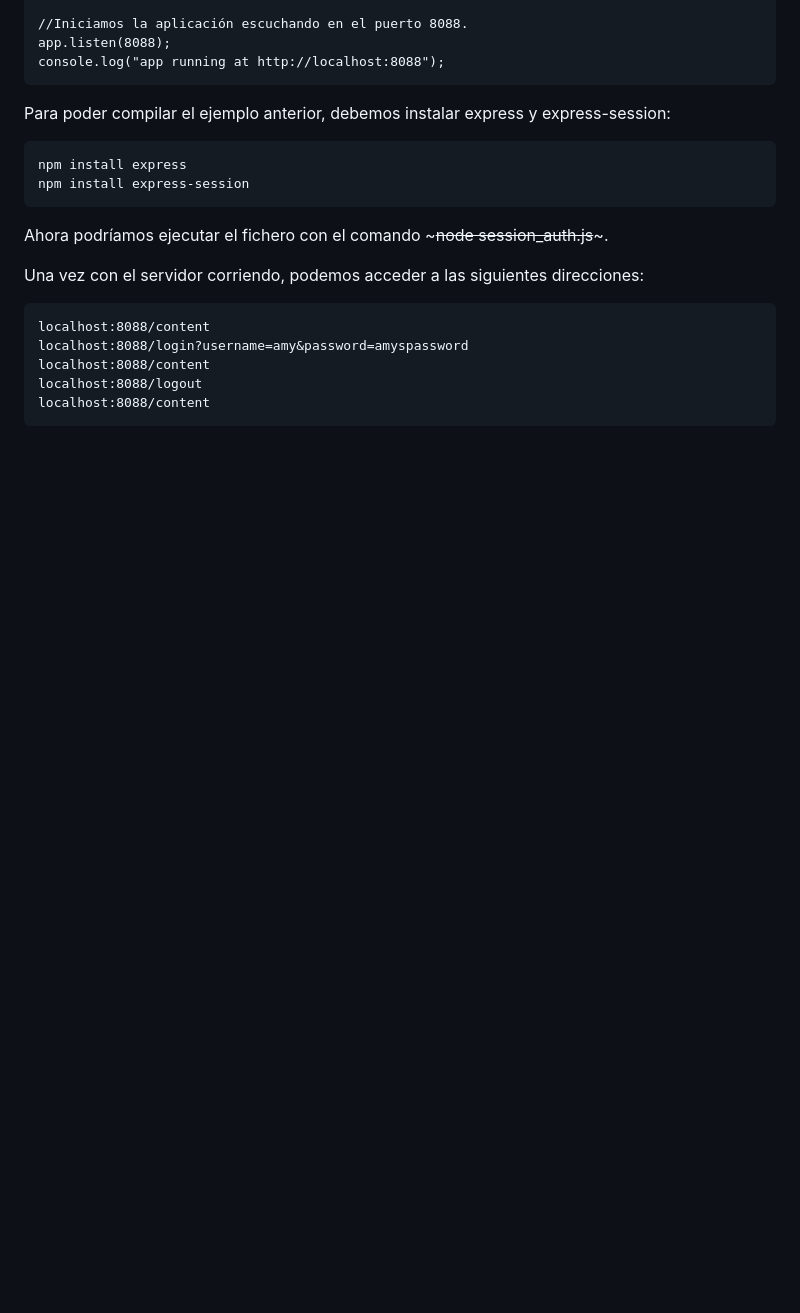
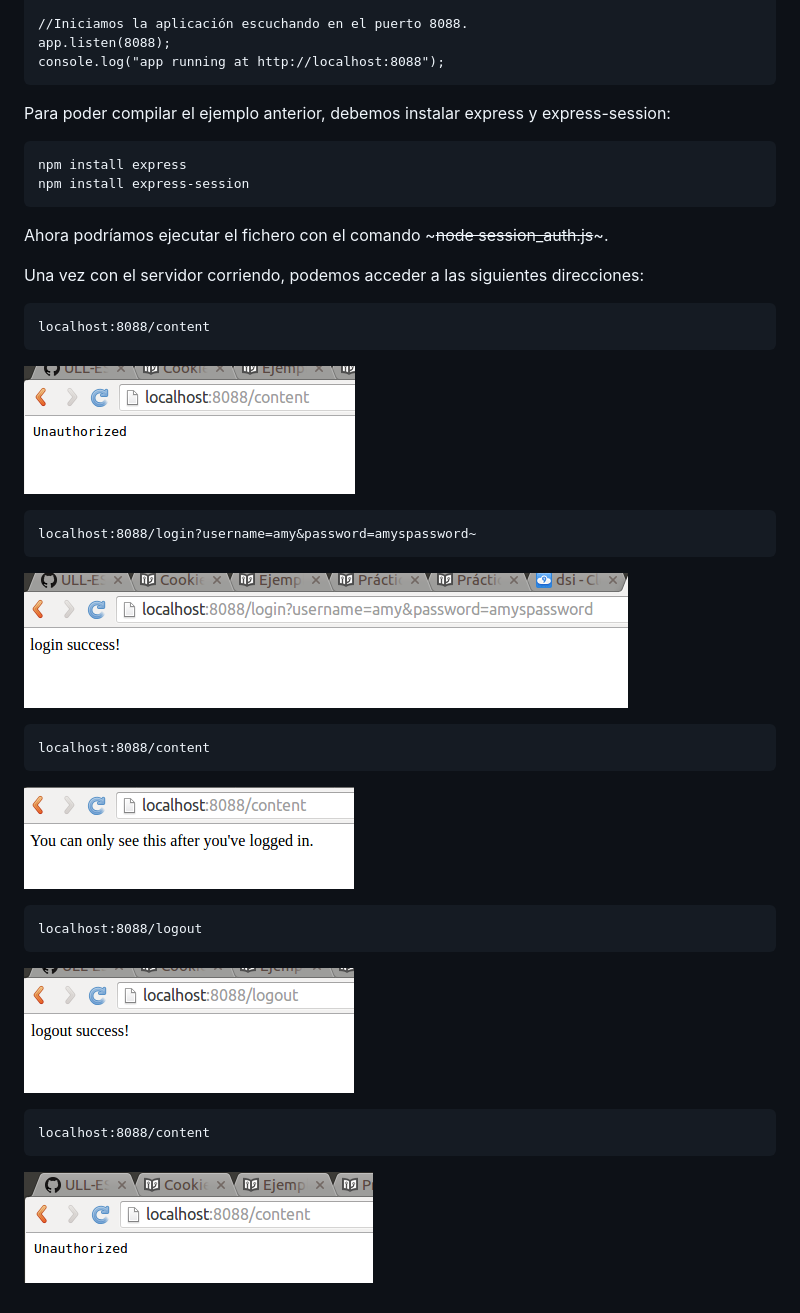
Before and after one commit to ULL-ESIT-DSI-1617/estudiar-cookies-y-sessions-en-expressjs-andrea-carlos-35l1-p4, a Markdown page: docs/capituloSessionAuth/sessionauth.md, the part around the change. Rendered like a GitHub page; pictures changed too: docs/capituloSessionAuth/contentafterlogout.png (added), docs/capituloSessionAuth/contentlogin.png (added), docs/capituloSessionAuth/login.png (added); blank space fills up the shorter version.

Commit message:
Modificado ejemplo

```diff
--- a/docs/capituloSessionAuth/sessionauth.md
+++ b/docs/capituloSessionAuth/sessionauth.md
@@ -68,8 +68,25 @@ Ahora podríamos ejecutar el fichero con el comando ~~~node session_auth.js~~~.
 Una vez con el servidor corriendo, podemos acceder a las siguientes direcciones:
 ~~~
 localhost:8088/content
-localhost:8088/login?username=amy&password=amyspassword
-localhost:8088/content
-localhost:8088/logout
+~~~
+![imagen](primercontent.png)
+
+~~~
+localhost:8088/login?username=amy&password=amyspassword~
+~~~
+![imagen](login.png)
+
+~~~
 localhost:8088/content
 ~~~
+![imagen](contentlogin.png)
+
+~~~
+localhost:8088/logout
+~~~
+![imagen](logout.png)
+
+~~~
+localhost:8088/content
+~~~
+![imagen](contentafterlogout.png)
```
Also changed, not shown: 1 other file.
